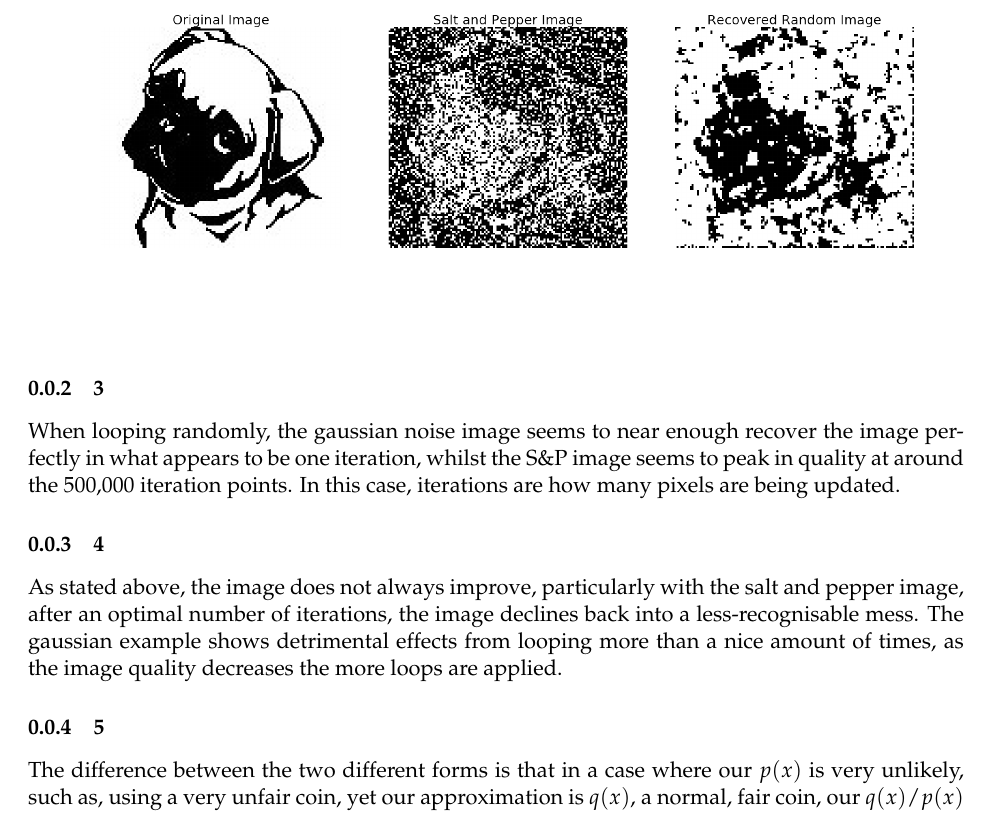
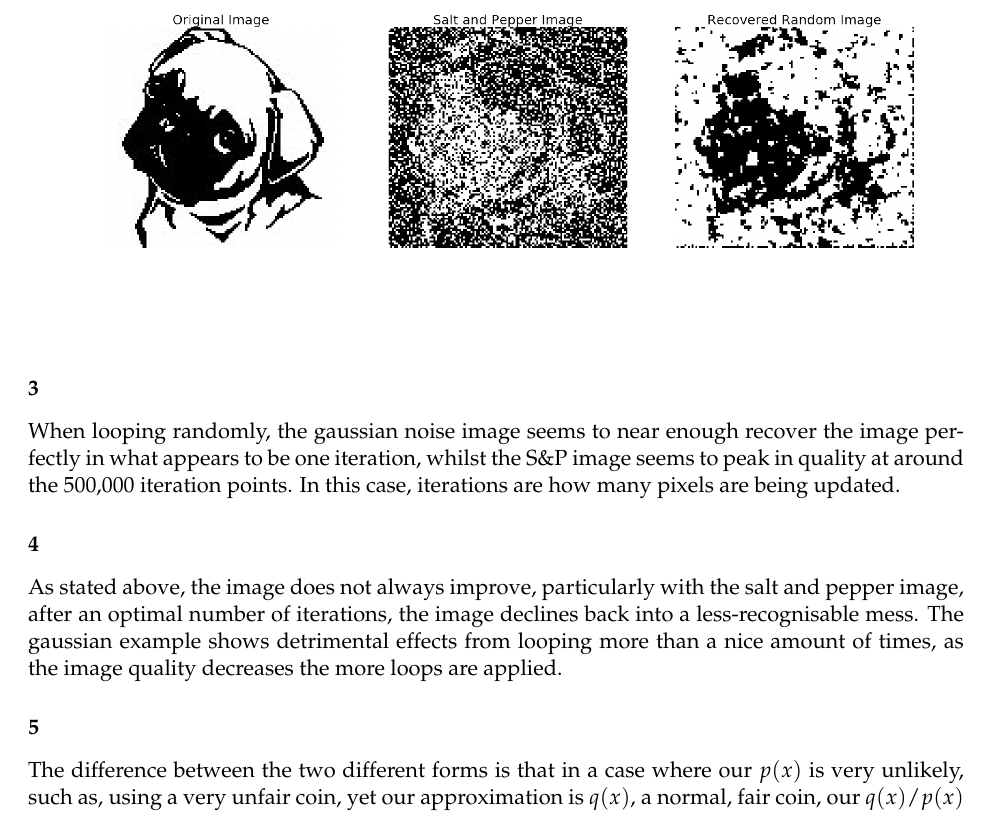
Before and after one commit to Briggybros/Uni-Machine-Learning, a LaTeX document (Inference/tex/Inference.tex): part of page 4 of 6, cut so that both start at the same text. The pictures show the PDF file Inference/tex/Inference.pdf that the author committed with the source.

Commit message:
Removed section numbering

```diff
--- a/Inference/tex/Inference.tex
+++ b/Inference/tex/Inference.tex
@@ -307,7 +307,7 @@
 this clearly still isn't a "decent" image, but for the gaussian, the
 image is very close to the original.
 
-    \subsubsection{Q2}\label{q2}
+    \subsubsection*{Q2}\label{q2}
 
     \begin{center}
     \adjustimage{max size={0.9\linewidth}{0.9\paperheight}}{output_7_0.png}
@@ -357,14 +357,14 @@ Number of iterations:  500000
     \end{center}
     { \hspace*{\fill} \\}
 
-    \subsubsection{3}\label{section}
+    \subsubsection*{3}\label{section}
 
 When looping randomly, the gaussian noise image seems to near enough
 recover the image perfectly in what appears to be one iteration, whilst
 the S\&P image seems to peak in quality at around the 500,000 iteration
 points. In this case, iterations are how many pixels are being updated.
 
-\subsubsection{4}\label{section-1}
+\subsubsection*{4}\label{section-1}
 
 As stated above, the image does not always improve, particularly with
 the salt and pepper image, after an optimal number of iterations, the
@@ -372,7 +372,7 @@ image declines back into a less-recognisable mess. The gaussian example
 shows detrimental effects from looping more than a nice amount of times,
 as the image quality decreases the more loops are applied.
 
-\subsubsection{5}\label{section-2}
+\subsubsection*{5}\label{section-2}
 
 The difference between the two different forms is that in a case where
 our \(p(x)\) is very unlikely, such as, using a very unfair coin, yet
@@ -414,7 +414,7 @@ https://link.springer.com/content/pdf/10.1007\%2F978-3-642-00659-3.pdf
     \end{center}
     { \hspace*{\fill} \\}
 
-    \subsubsection{7}\label{section}
+    \subsubsection*{7}\label{section}
 
 The variational bayes method, as with the others, produces a good
 quality retrieval of the gaussian image, but unlike the others, produces
```
Also changed, not shown: Inference/tex/Inference.pdf, Inference/tex/Inference.tex (2 more changed lines), 3 other files.
